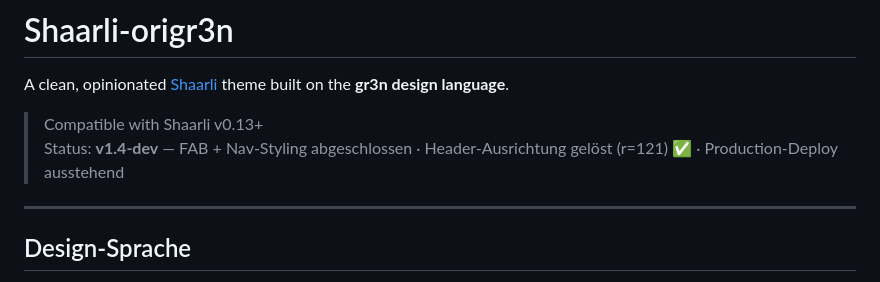
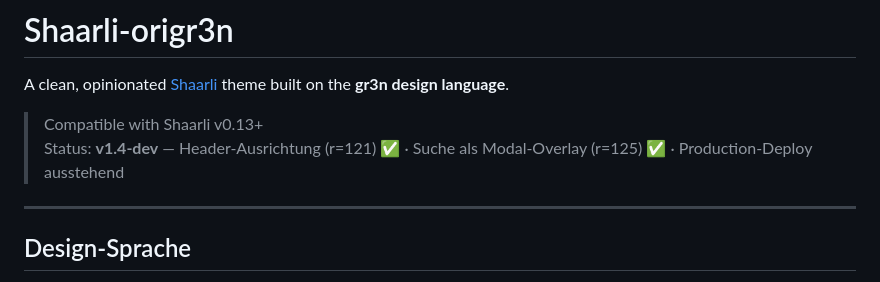
Before and after one commit to gruenheit/origr3n, a Markdown page: README.md, the part around the change. Drawn GitHub-style.

Commit message:
docs: CHANGELOG + README für r=122-125 aktualisiert
Co-Authored-By: Claude Sonnet 4.6 <noreply@anthropic.com>

```diff
--- a/README.md
+++ b/README.md
@@ -3,7 +3,7 @@
 A clean, opinionated [Shaarli](https://github.com/shaarli/Shaarli) theme built on the **gr3n design language**.
 
 > Compatible with Shaarli v0.13+
-> Status: **v1.4-dev** — FAB + Nav-Styling abgeschlossen · Header-Ausrichtung gelöst (r=121) ✅ · Production-Deploy ausstehend
+> Status: **v1.4-dev** — Header-Ausrichtung (r=121) ✅ · Suche als Modal-Overlay (r=125) ✅ · Production-Deploy ausstehend
 
 ---
 
```
Also changed, not shown: CHANGELOG.md (+17 -0 lines).
